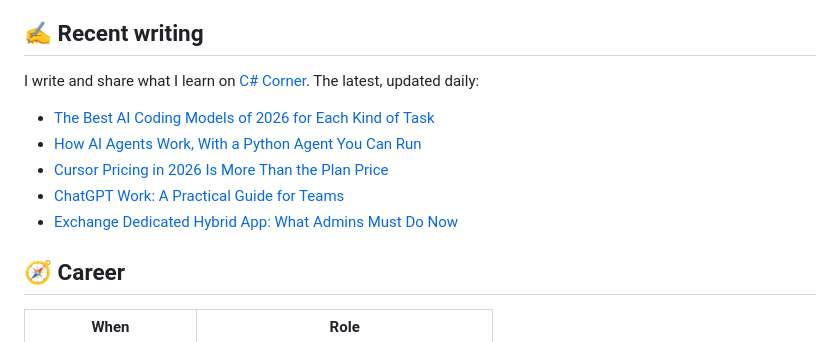
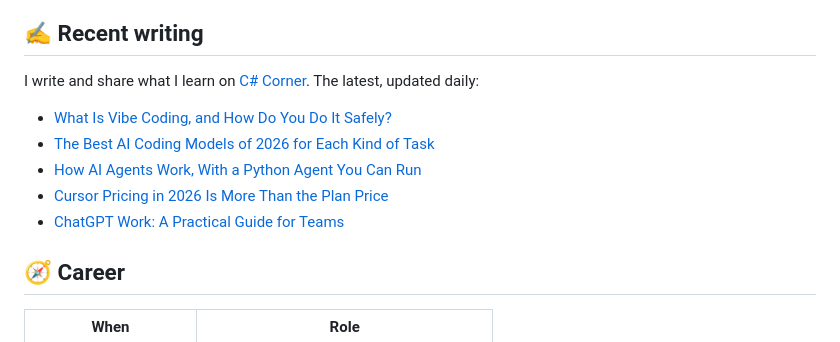
Before and after one commit to DpkTewatia/dpktewatia, a Markdown page: README.md, the part around the change. Drawn GitHub-style.

Commit message:
Update recent writing from C# Corner

```diff
--- a/README.md
+++ b/README.md
@@ -69,11 +69,11 @@ From nearly four years as a DevOps Engineer at MCN Solutions:
 I write and share what I learn on [C# Corner](https://www.c-sharpcorner.com/members/deepak-tewatia?utm_source=github&utm_medium=profile_readme&utm_campaign=github_profile&utm_content=writing). The latest, updated daily:
 
 <!-- CSC-ARTICLES:START -->
+- [What Is Vibe Coding, and How Do You Do It Safely?](https://www.c-sharpcorner.com/article/what-is-vibe-coding-and-how-do-you-do-it-safely?utm_source=github&utm_medium=profile_readme&utm_campaign=github_profile&utm_content=writing)
 - [The Best AI Coding Models of 2026 for Each Kind of Task](https://www.c-sharpcorner.com/article/the-best-ai-coding-models-of-2026-for-each-kind-of-task?utm_source=github&utm_medium=profile_readme&utm_campaign=github_profile&utm_content=writing)
 - [How AI Agents Work, With a Python Agent You Can Run](https://www.c-sharpcorner.com/article/how-ai-agents-work-with-a-python-agent-you-can-run?utm_source=github&utm_medium=profile_readme&utm_campaign=github_profile&utm_content=writing)
 - [Cursor Pricing in 2026 Is More Than the Plan Price](https://www.c-sharpcorner.com/article/cursor-pricing-in-2026-is-more-than-the-plan-price?utm_source=github&utm_medium=profile_readme&utm_campaign=github_profile&utm_content=writing)
 - [ChatGPT Work: A Practical Guide for Teams](https://www.c-sharpcorner.com/article/chatgpt-work-a-practical-guide-for-teams?utm_source=github&utm_medium=profile_readme&utm_campaign=github_profile&utm_content=writing)
-- [Exchange Dedicated Hybrid App: What Admins Must Do Now](https://www.c-sharpcorner.com/article/exchange-dedicated-hybrid-app-what-admins-must-do-now?utm_source=github&utm_medium=profile_readme&utm_campaign=github_profile&utm_content=writing)
 <!-- CSC-ARTICLES:END -->
 
 ## 🧭 Career
```
